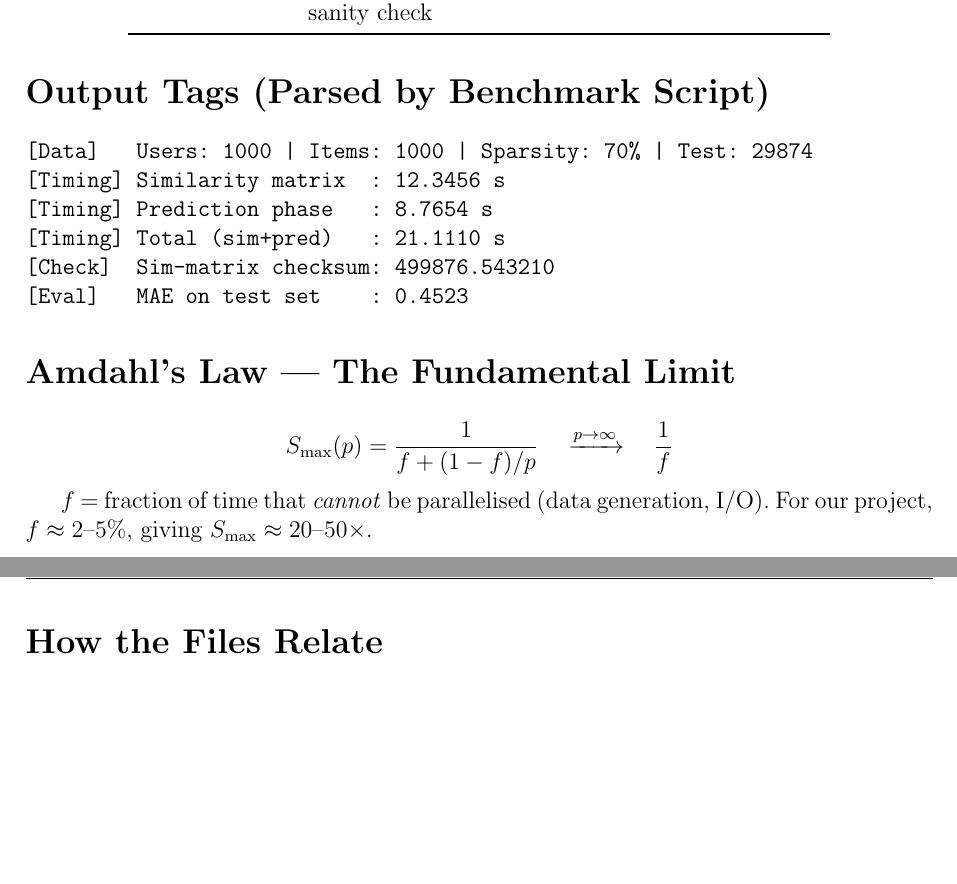
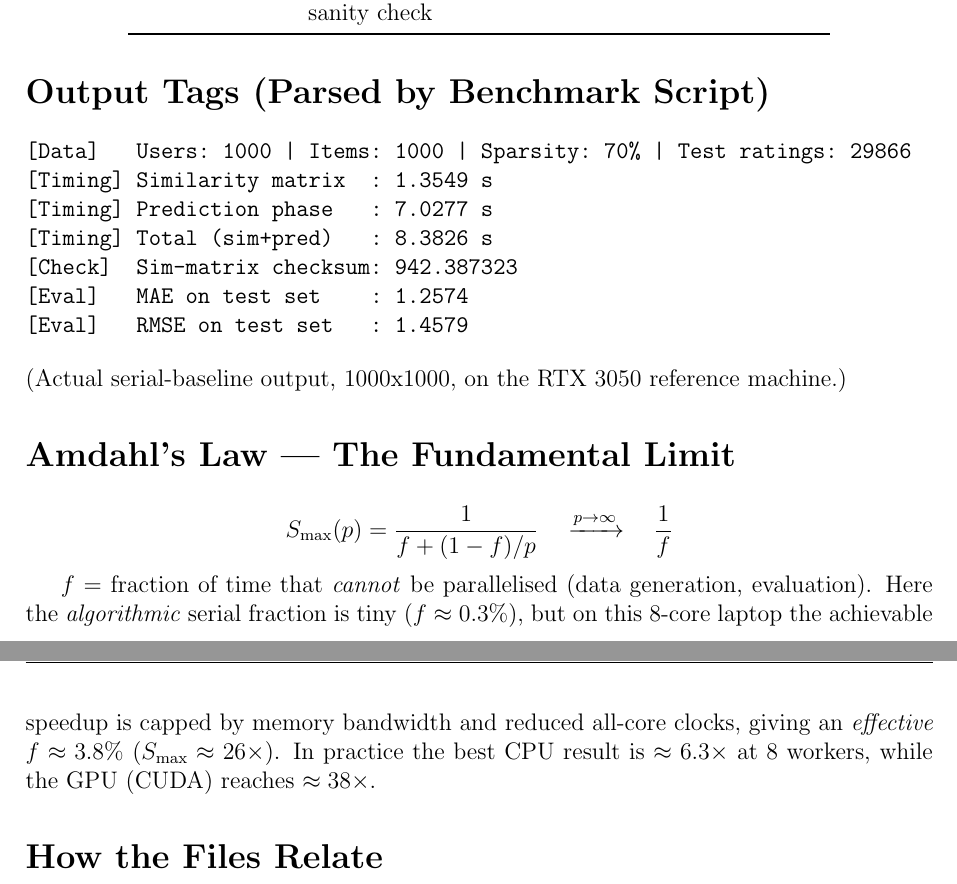
Before and after one commit to Ashfaq-Riyaldeen/hpc-mine, a LaTeX document (learning/hpc_complete_learning_guide/hpc_complete_learning_guide.tex): two parts of pages 4 and 5 of 18, joined at a grey line, cut so that both start at the same text, the shorter picture padded with empty space. Compiled offline with pdfLaTeX.

Commit message:
learning material

```diff
--- a/learning/hpc_complete_learning_guide/hpc_complete_learning_guide.tex
+++ b/learning/hpc_complete_learning_guide/hpc_complete_learning_guide.tex
@@ -111,13 +111,15 @@ Sim checksum & Sum of all $N^2$ similarity values — cross-version sanity check
 \section*{Output Tags (Parsed by Benchmark Script)}
 
 \begin{verbatim}
-[Data]   Users: 1000 | Items: 1000 | Sparsity: 70% | Test: 29874
-[Timing] Similarity matrix  : 12.3456 s
-[Timing] Prediction phase   : 8.7654 s
-[Timing] Total (sim+pred)   : 21.1110 s
-[Check]  Sim-matrix checksum: 499876.543210
-[Eval]   MAE on test set    : 0.4523
+[Data]   Users: 1000 | Items: 1000 | Sparsity: 70% | Test ratings: 29866
+[Timing] Similarity matrix  : 1.3549 s
+[Timing] Prediction phase   : 7.0277 s
+[Timing] Total (sim+pred)   : 8.3826 s
+[Check]  Sim-matrix checksum: 942.387323
+[Eval]   MAE on test set    : 1.2574
+[Eval]   RMSE on test set   : 1.4579
 \end{verbatim}
+(Actual serial-baseline output, 1000x1000, on the RTX 3050 reference machine.)
 
 \section*{Amdahl's Law — The Fundamental Limit}
 
@@ -127,8 +129,12 @@ S_{\max}(p) = \frac{1}{f + (1-f)/p}
 \]
 
 $f$ = fraction of time that \emph{cannot} be parallelised (data generation,
-I/O).  For our project, $f \approx 2$--$5\%$, giving $S_{\max} \approx
-20$--$50\times$.
+evaluation).  Here the \emph{algorithmic} serial fraction is tiny
+($f \approx 0.3\%$), but on this 8-core laptop the achievable speedup is capped
+by memory bandwidth and reduced all-core clocks, giving an \emph{effective}
+$f \approx 3.8\%$ ($S_{\max} \approx 26\times$).  In practice the best CPU result
+is $\approx 6.3\times$ at 8 workers, while the GPU (CUDA) reaches
+$\approx 38\times$.
 
 \section*{How the Files Relate}
 
```
Also changed, not shown: learning/hpc_complete_learning_guide/hpc_complete_learning_guide.pdf (added), learning/hpc_complete_learning_guide/hpc_complete_learning_guide.tex (6 more changed lines), 1 other file.
